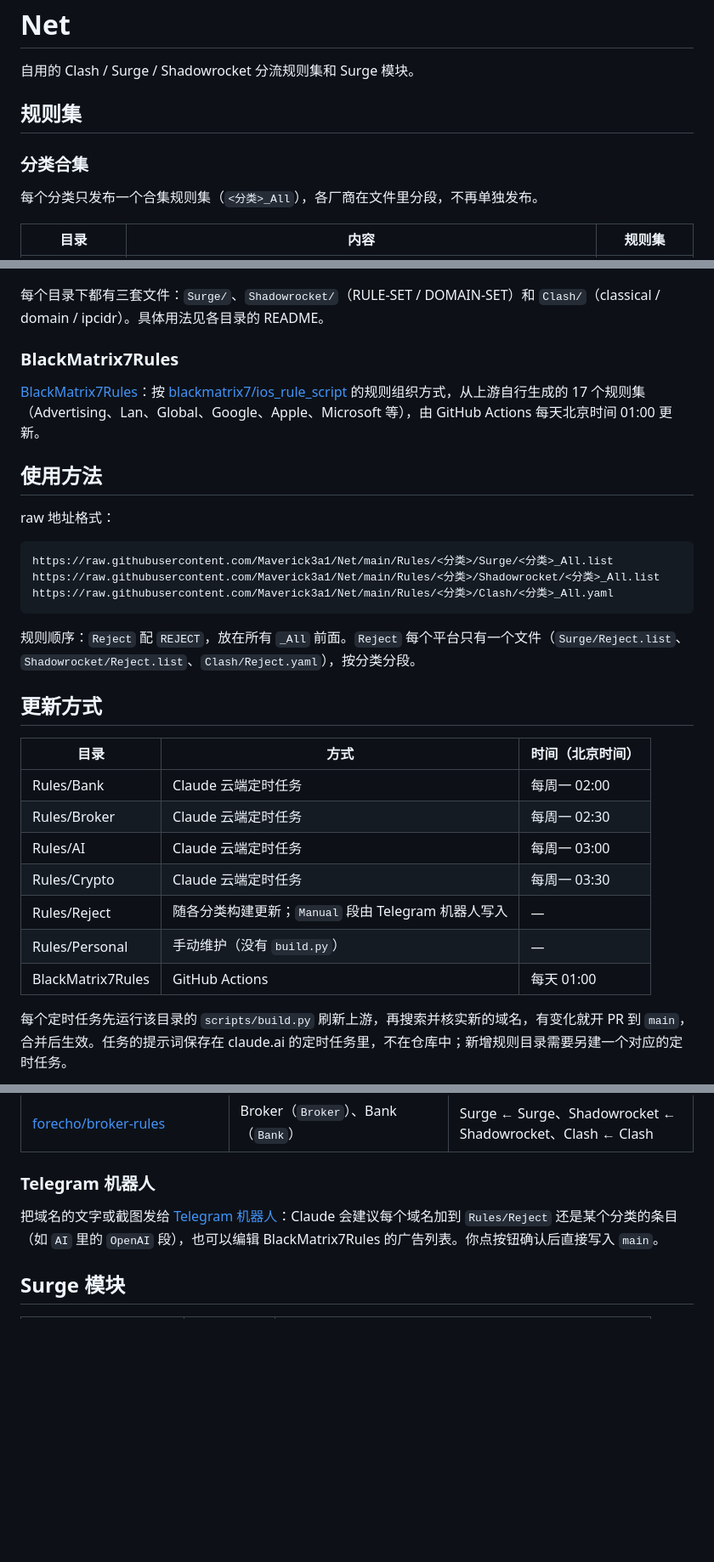
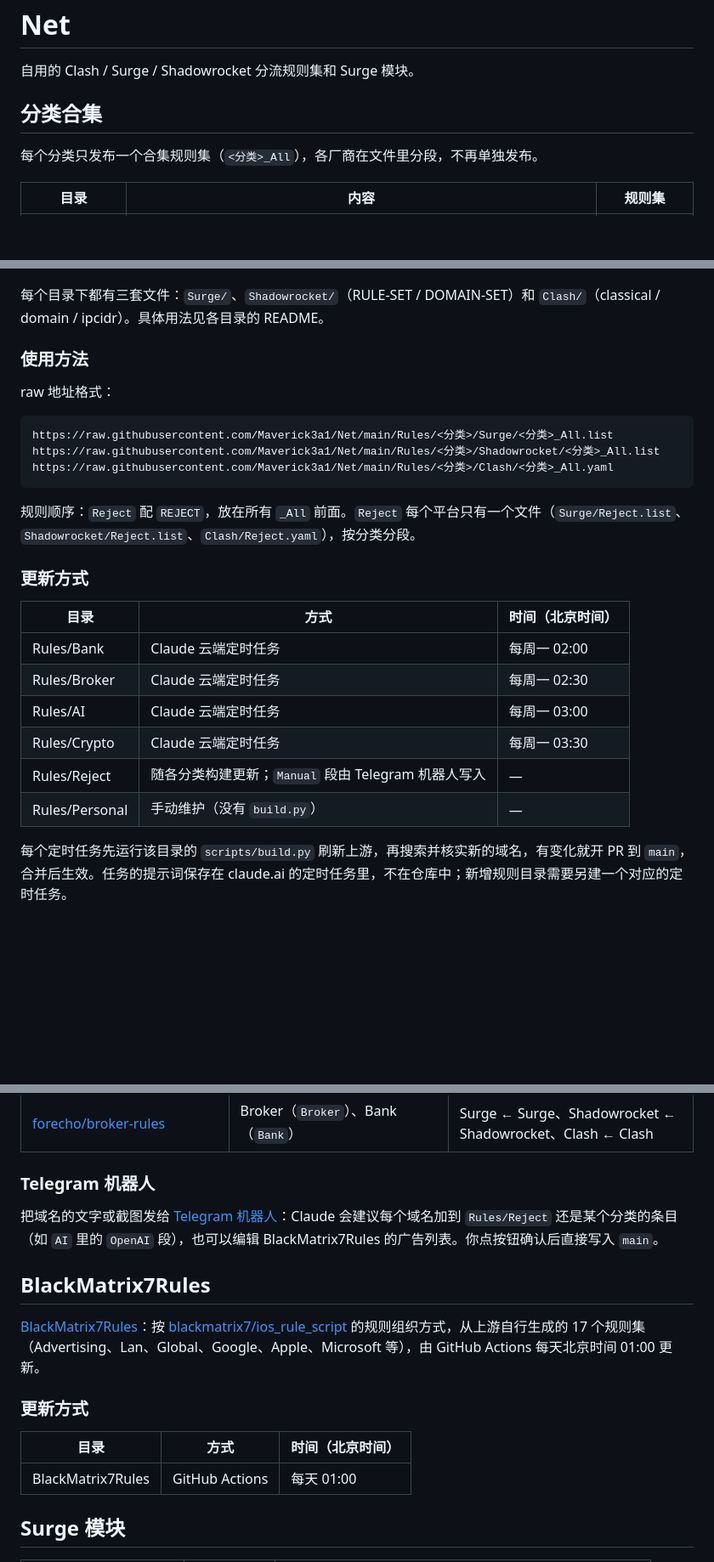
Before and after one commit to Maverick3a1/Net, a Markdown page: README.md, 3 parts joined by grey strips. Shown at 85% size. Rendered like a GitHub page; blank space fills up the shorter version.

Commit message:
docs: reorganize README sections and add BlackMatrix7Rules details

```diff
--- a/README.md
+++ b/README.md
@@ -2,9 +2,7 @@
 
 自用的 Clash / Surge / Shadowrocket 分流规则集和 Surge 模块。
 
-## 规则集
-
-### 分类合集
+## 分类合集
 
 每个分类只发布一个合集规则集（`<分类>_All`），各厂商在文件里分段，不再单独发布。
 
@@ -18,11 +16,7 @@
 
 每个目录下都有三套文件：`Surge/`、`Shadowrocket/`（RULE-SET / DOMAIN-SET）和 `Clash/`（classical / domain / ipcidr）。具体用法见各目录的 README。
 
-### BlackMatrix7Rules
-
-[BlackMatrix7Rules](BlackMatrix7Rules)：按 [blackmatrix7/ios_rule_script](https://github.com/blackmatrix7/ios_rule_script) 的规则组织方式，从上游自行生成的 17 个规则集（Advertising、Lan、Global、Google、Apple、Microsoft 等），由 GitHub Actions 每天北京时间 01:00 更新。
-
-## 使用方法
+### 使用方法
 
 raw 地址格式：
 
@@ -34,7 +28,7 @@ https://raw.githubusercontent.com/Maverick3a1/Net/main/Rules/<分类>/Clash/<分
 
 规则顺序：`Reject` 配 `REJECT`，放在所有 `_All` 前面。`Reject` 每个平台只有一个文件（`Surge/Reject.list`、`Shadowrocket/Reject.list`、`Clash/Reject.yaml`），按分类分段。
 
-## 更新方式
+### 更新方式
 
 | 目录 | 方式 | 时间（北京时间） |
 | --- | --- | --- |
@@ -44,7 +38,6 @@ https://raw.githubusercontent.com/Maverick3a1/Net/main/Rules/<分类>/Clash/<分
 | Rules/Crypto | Claude 云端定时任务 | 每周一 03:30 |
 | Rules/Reject | 随各分类构建更新；`Manual` 段由 Telegram 机器人写入 | — |
 | Rules/Personal | 手动维护（没有 `build.py`） | — |
-| BlackMatrix7Rules | GitHub Actions | 每天 01:00 |
 
 每个定时任务先运行该目录的 `scripts/build.py` 刷新上游，再搜索并核实新的域名，有变化就开 PR 到 `main`，合并后生效。任务的提示词保存在 claude.ai 的定时任务里，不在仓库中；新增规则目录需要另建一个对应的定时任务。
 
@@ -64,6 +57,17 @@ https://raw.githubusercontent.com/Maverick3a1/Net/main/Rules/<分类>/Clash/<分
 
 把域名的文字或截图发给 [Telegram 机器人](bots/reject-bot)：Claude 会建议每个域名加到 `Rules/Reject` 还是某个分类的条目（如 `AI` 里的 `OpenAI` 段），也可以编辑 BlackMatrix7Rules 的广告列表。你点按钮确认后直接写入 `main`。
 
+## BlackMatrix7Rules
+
+[BlackMatrix7Rules](BlackMatrix7Rules)：按 [blackmatrix7/ios_rule_script](https://github.com/blackmatrix7/ios_rule_script) 的规则组织方式，从上游自行生成的 17 个规则集（Advertising、Lan、Global、Google、Apple、Microsoft 等），由 GitHub Actions 每天北京时间 01:00 更新。
+
+
+### 更新方式
+
+| 目录 | 方式 | 时间（北京时间） |
+| --- | --- | --- |
+| BlackMatrix7Rules | GitHub Actions | 每天 01:00 |
+
 ## Surge 模块
 
 | 模块 | 导入 | 说明 |
```
